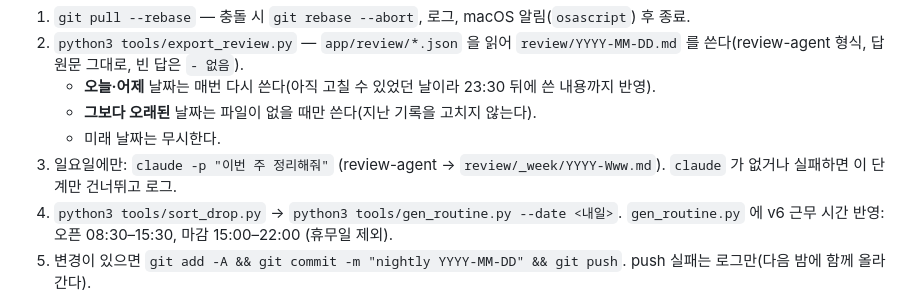
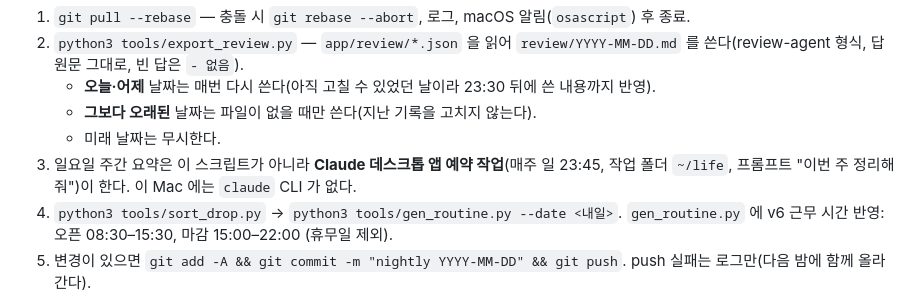
Before and after one commit to sasaway/nestwell, a Markdown page: docs/specs/자취루틴_폰PC동기화_설계서.md, the part around the change. Drawn GitHub-style.

Commit message:
docs: 주간 요약을 데스크톱 예약 작업으로, 계획 명령 보정
Co-Authored-By: Claude Opus 5 <noreply@anthropic.com>

```diff
--- a/docs/specs/자취루틴_폰PC동기화_설계서.md
+++ b/docs/specs/자취루틴_폰PC동기화_설계서.md
@@ -98,7 +98,7 @@ v6 저장 키 ↔ 저장소 경로를 1:1로 맞춘다. JSON, 2칸 들여쓰기,
    - **오늘·어제** 날짜는 매번 다시 쓴다(아직 고칠 수 있었던 날이라 23:30 뒤에 쓴 내용까지 반영).
    - **그보다 오래된** 날짜는 파일이 없을 때만 쓴다(지난 기록을 고치지 않는다).
    - 미래 날짜는 무시한다.
-3. 일요일에만: `claude -p "이번 주 정리해줘"` (review-agent → `review/_week/YYYY-Www.md`). `claude` 가 없거나 실패하면 이 단계만 건너뛰고 로그.
+3. 일요일 주간 요약은 이 스크립트가 아니라 **Claude 데스크톱 앱 예약 작업**(매주 일 23:45, 작업 폴더 `~/life`, 프롬프트 "이번 주 정리해줘")이 한다. 이 Mac 에는 `claude` CLI 가 없다.
 4. `python3 tools/sort_drop.py` → `python3 tools/gen_routine.py --date <내일>`.
    `gen_routine.py` 에 v6 근무 시간 반영: 오픈 08:30–15:30, 마감 15:00–22:00 (휴무일 제외).
 5. 변경이 있으면 `git add -A && git commit -m "nightly YYYY-MM-DD" && git push`. push 실패는 로그만(다음 밤에 함께 올라간다).
```
